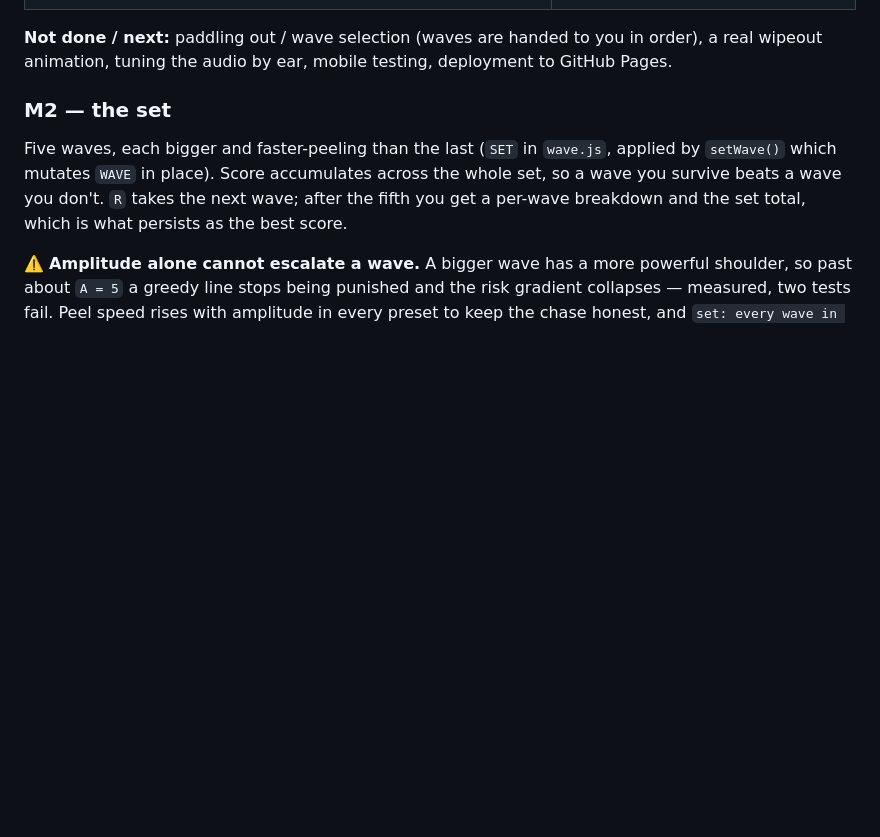
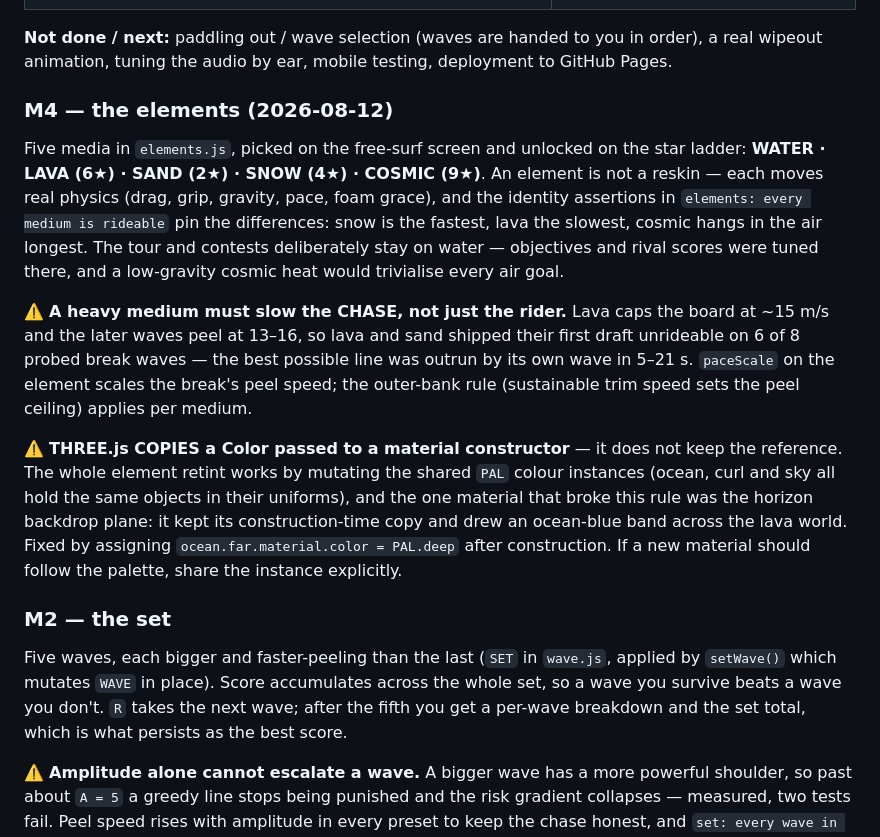
Before and after one commit to kylefriesmarketing/surf, a Markdown page: README.md, the part around the change. GitHub-like rendering; blank space fills up the shorter version.

```diff
--- a/README.md
+++ b/README.md
@@ -64,6 +64,31 @@ soft-shadowed rider and board, physical spray, and a procedural atmospheric sky.
 **Not done / next:** paddling out / wave selection (waves are handed to you in
 order), a real wipeout animation, tuning the audio by ear, mobile testing,
 deployment to GitHub Pages.
+
+### M4 — the elements (2026-08-12)
+Five media in `elements.js`, picked on the free-surf screen and unlocked on the
+star ladder: **WATER · LAVA (6★) · SAND (2★) · SNOW (4★) · COSMIC (9★)**. An
+element is not a reskin — each moves real physics (drag, grip, gravity, pace,
+foam grace), and the identity assertions in `elements: every medium is rideable`
+pin the differences: snow is the fastest, lava the slowest, cosmic hangs in the
+air longest. The tour and contests deliberately stay on water — objectives and
+rival scores were tuned there, and a low-gravity cosmic heat would trivialise
+every air goal.
+
+⚠️ **A heavy medium must slow the CHASE, not just the rider.** Lava caps the board
+at ~15 m/s and the later waves peel at 13–16, so lava and sand shipped their first
+draft unrideable on 6 of 8 probed break waves — the best possible line was outrun
+by its own wave in 5–21 s. `paceScale` on the element scales the break's peel
+speed; the outer-bank rule (sustainable trim speed sets the peel ceiling) applies
+per medium.
+
+⚠️ **THREE.js COPIES a Color passed to a material constructor** — it does not keep
+the reference. The whole element retint works by mutating the shared `PAL` colour
+instances (ocean, curl and sky all hold the same objects in their uniforms), and
+the one material that broke this rule was the horizon backdrop plane: it kept its
+construction-time copy and drew an ocean-blue band across the lava world. Fixed by
+assigning `ocean.far.material.color = PAL.deep` after construction. If a new
+material should follow the palette, share the instance explicitly.
 
 ### M2 — the set
 Five waves, each bigger and faster-peeling than the last (`SET` in `wave.js`,
```
Also changed, not shown: shots/surf-el-lava.png (added), shots/surf-el-snow.png (added), 9 other files.
